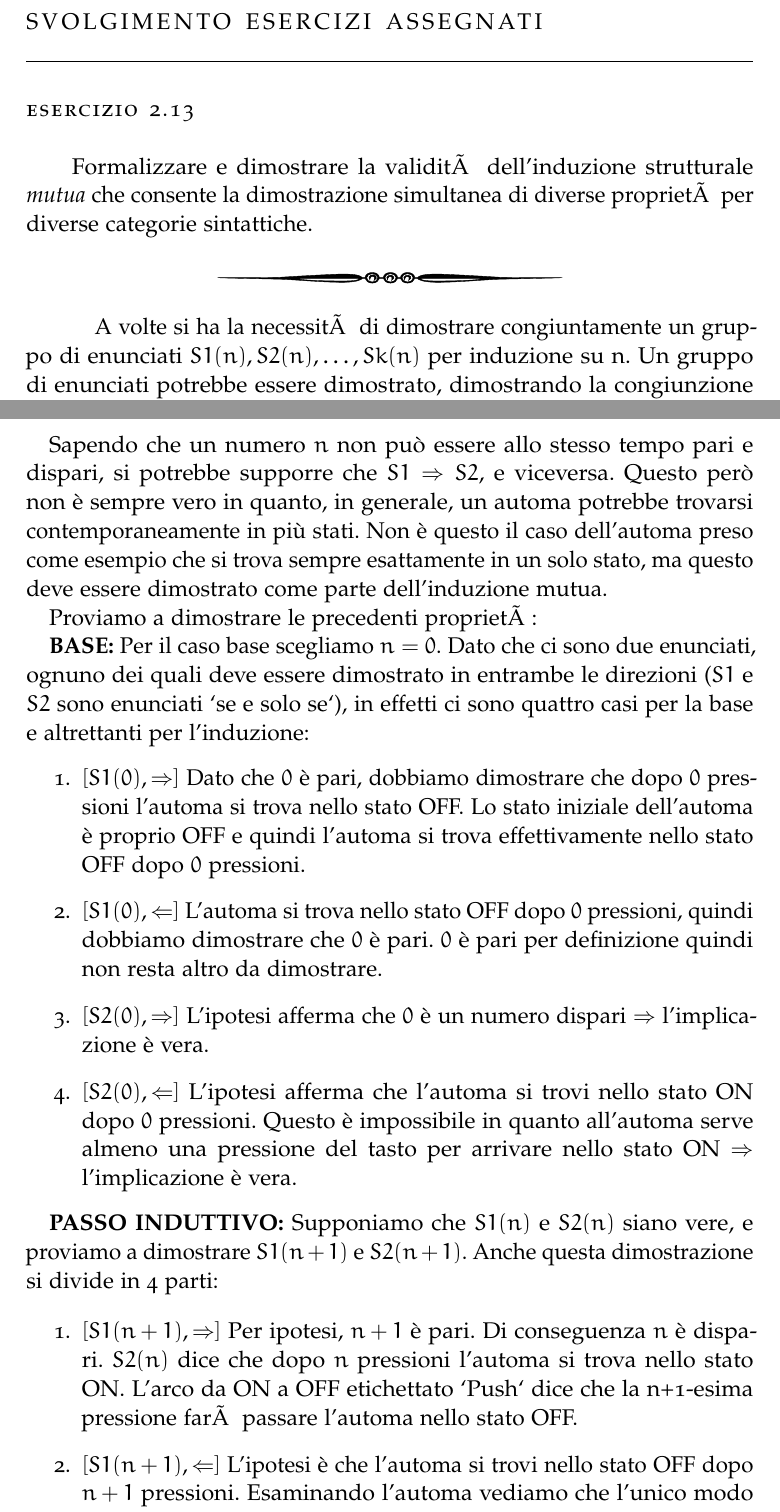
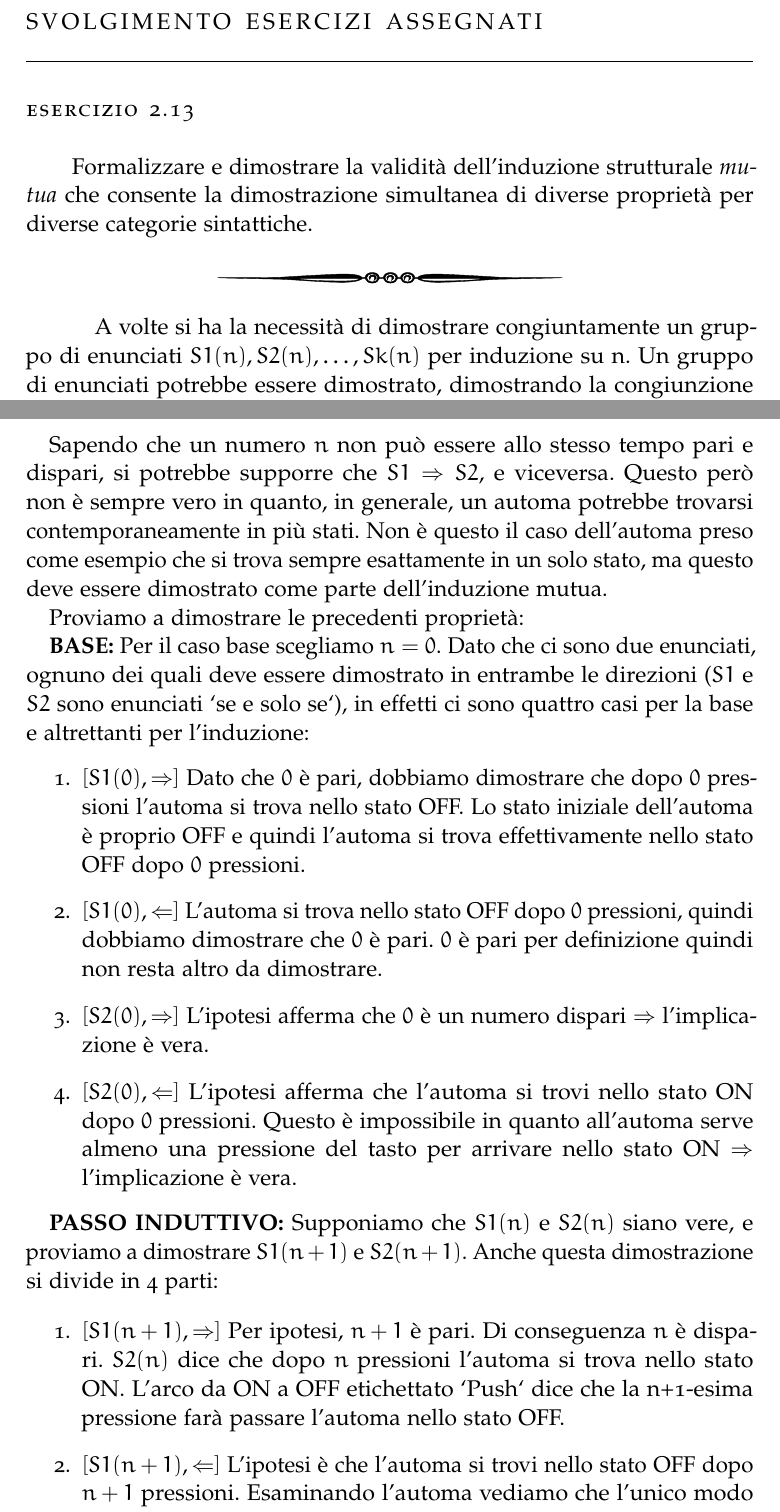
Before and after one commit to ma-buracchi/MSSC, a LaTeX thesis (document.tex, which reads svolgimento.tex): two parts of pages 4 and 5 of 19, joined at a grey line, cut so that both start at the same text. Compiled offline with pdfLaTeX; a missing font is replaced by an installed copy or a similar font; an older LaTeX class or package is replaced by its successor.

Commit message:
Correzioni sparse

```diff
--- a/svolgimento.tex
+++ b/svolgimento.tex
@@ -2,13 +2,13 @@
 \setcounter{secnumdepth}{0}
 \chapter{Svolgimento esercizi assegnati}
 	\section{Esercizio 2.13}
-		\qquad Formalizzare e dimostrare la validità dell'induzione strutturale
-		\emph{mutua} che consente la dimostrazione simultanea di diverse proprietà
+		\qquad Formalizzare e dimostrare la validit\`a dell'induzione strutturale
+		\emph{mutua} che consente la dimostrazione simultanea di diverse propriet\`a
 		per diverse categorie sintattiche.
 
 		\sectionline
 
-		\qquad A volte si ha la necessità di dimostrare congiuntamente un gruppo di
+		\qquad A volte si ha la necessit\`a di dimostrare congiuntamente un gruppo di
 		enunciati $S1(n),S2(n),\ldots,Sk(n)$ per induzione su n. Un gruppo di
 		enunciati potrebbe essere dimostrato, dimostrando la congiunzione ($AND$
 		logico) di tutti gli enunciati ($S1(n)\land S2(n)\land \ldots \land Sk(n)$).
@@ -40,7 +40,7 @@
 		esempio che si trova sempre esattamente in un solo stato, ma questo deve
 		essere dimostrato come parte dell'induzione mutua.
 
-		Proviamo a dimostrare le precedenti proprietà:
+		Proviamo a dimostrare le precedenti propriet\`a:
 
 		\textbf{BASE:} Per il caso base scegliamo $n=0$. Dato che ci sono due
 		enunciati, ognuno dei quali deve essere dimostrato in entrambe le
@@ -70,7 +70,7 @@
 		  \item $[S1(n+1), \Rightarrow]$ Per ipotesi, $n+1$ \`e pari. Di conseguenza $n$ \`e
 		  dispari.
 		  $S2(n)$ dice che dopo $n$ pressioni l'automa si trova nello stato ON. L'arco
-		  da ON a OFF etichettato `Push` dice che la n+1-esima pressione farà
+		  da ON a OFF etichettato `Push` dice che la n+1-esima pressione far\`a
 		  passare l'automa nello stato OFF.
 		  \item $[S1(n+1), \Leftarrow]$ L'ipotesi \`e che l'automa si trovi nello
 		  stato OFF dopo $n+1$ pressioni. Esaminando l'automa vediamo che l'unico modo
```
Also changed, not shown: document.pdf, svolgimento.tex (8 more changed lines).
